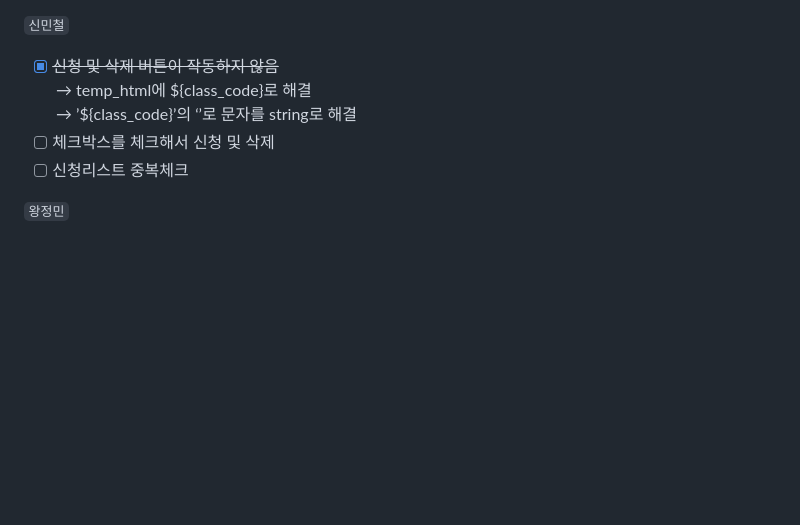
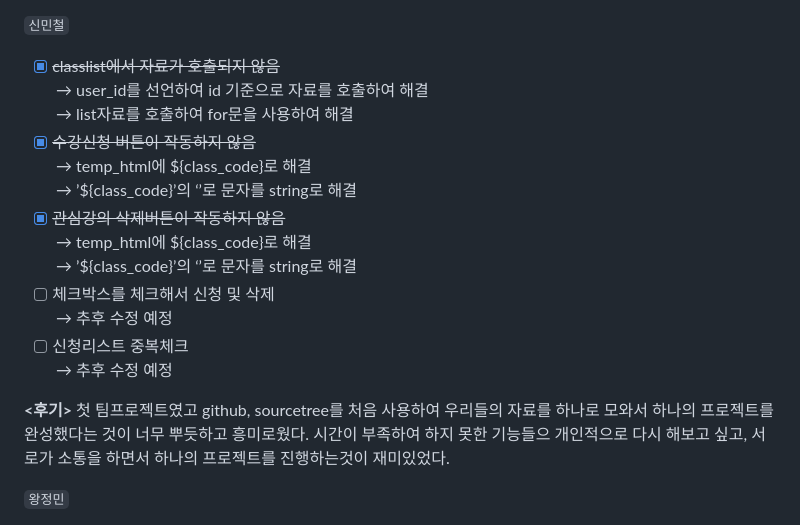
Before and after one commit to mottoslo/toyproject_sugang, a Markdown page: README.md, the part around the change. Drawn GitHub-style; blank space fills up the shorter version.

```diff
--- a/README.md
+++ b/README.md
@@ -135,11 +135,24 @@ db.class_list = {'class_name' : '수업 이름',
 - [ ]  회원가입 폼 조건에  따른 에러문구 추가
 
 `신민철`
-- [x]  ~~신청 및 삭제 버튼이 작동하지 않음~~
+- [x]  ~~classlist에서 자료가 호출되지 않음~~
+<br>→ user_id를 선언하여 id 기준으로 자료를 호출하여 해결
+<br>→ list자료를 호출하여 for문을 사용하여 해결
+- [x]  ~~수강신청 버튼이 작동하지 않음~~
+<br>→ temp_html에 ${class_code}로 해결
+<br>→ ’${class_code}’의 ‘’로 문자를 string로 해결
+- [x]  ~~관심강의 삭제버튼이 작동하지 않음~~
 <br>→ temp_html에 ${class_code}로 해결
 <br>→ ’${class_code}’의 ‘’로 문자를 string로 해결
 - [ ]  체크박스를 체크해서 신청 및 삭제
+<br>→ 추후 수정 예정
 - [ ]  신청리스트 중복체크
+<br>→ 추후 수정 예정
+
+**<후기>**
+첫 팀프로젝트였고 github, sourcetree를 처음 사용하여 우리들의 자료를 하나로 모와서 하나의 프로젝트를 완성했다는 것이 너무 뿌듯하고 흥미로웠다.
+시간이 부족하여 하지 못한 기능들으 개인적으로 다시 해보고 싶고, 서로가 소통을 하면서 하나의 프로젝트를 진행하는것이 재미있었다.
+
 
 `왕정민`
 - [x] ~~enrollment 리스트에서 과목코드를 추출하여 해당 과목의 상세정보를 class_list 컬렉션에서 가져오기~~
```
